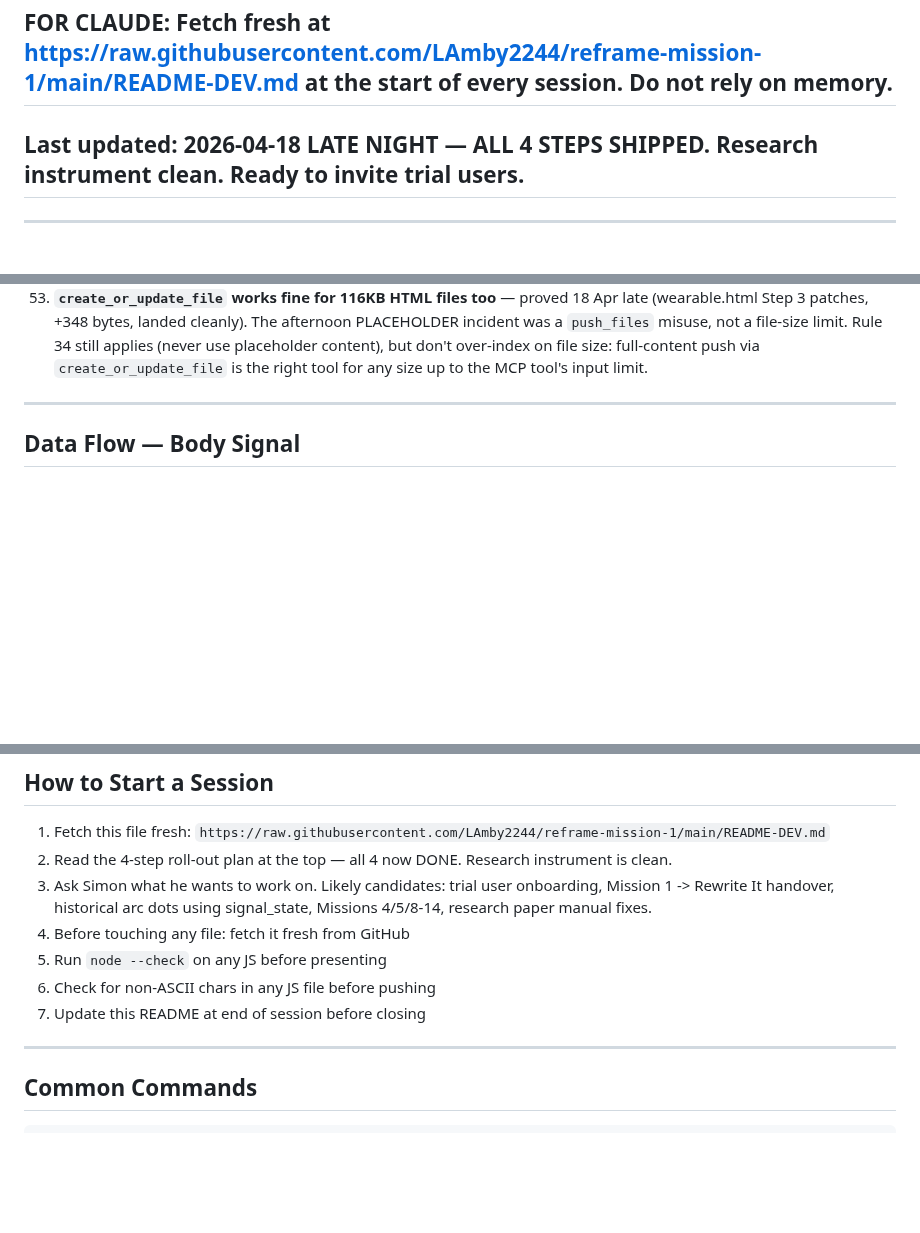
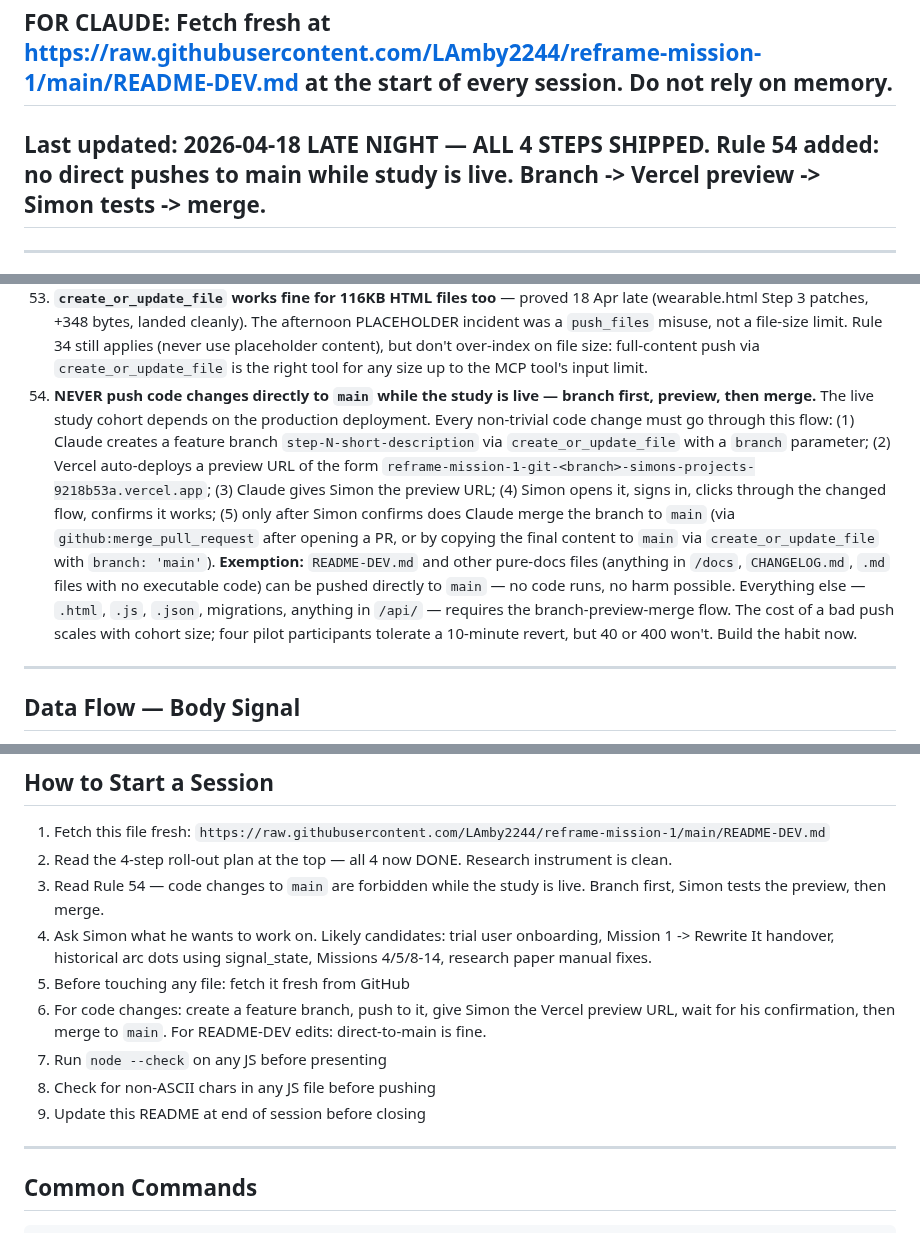
Before and after one commit to LAmby2244/reframe-mission-1, a Markdown page: README-DEV.md, 3 parts joined by grey strips. Drawn GitHub-style; blank space fills up the shorter version.

Commit message:
docs: add Rule 54 — no direct pushes to main while study is live
New deploy protocol: branch → Vercel preview → Simon tests → merge.
README-DEV and other pure-docs files remain exempt (this push is one).
Updated "How to Start a Session" so future Claude sessions default to
branch-first flow.

Simon to set GitHub branch protection on main so direct pushes are
physically blocked (one-time setup, documented as next action).

```diff
--- a/README-DEV.md
+++ b/README-DEV.md
@@ -1,7 +1,7 @@
 # README-DEV — Purposeful Change Platform
 ## Single source of truth across all Claude development sessions
 ## FOR CLAUDE: Fetch fresh at https://raw.githubusercontent.com/LAmby2244/reframe-mission-1/main/README-DEV.md at the start of every session. Do not rely on memory.
-## Last updated: 2026-04-18 LATE NIGHT — ALL 4 STEPS SHIPPED. Research instrument clean. Ready to invite trial users.
+## Last updated: 2026-04-18 LATE NIGHT — ALL 4 STEPS SHIPPED. Rule 54 added: no direct pushes to main while study is live. Branch -> Vercel preview -> Simon tests -> merge.
 
 ---
 
@@ -315,6 +315,7 @@ All rewrite tables have RLS enabled.
 51. **`daily_state.reason_missing` has a CHECK constraint** — only NULL / `pre_enrolment` / `user_didnt_open` / `whoop_couldnt_score` / `band_dropout` are accepted. Typos fail at the DB. If you add a new reason, update the CHECK constraint AND the `daily_state_with_gaps` view's COALESCE chain in the same migration.
 52. **PRR + research queries should read `daily_state_with_gaps`, not `daily_state`** — the view auto-labels missing dates (`pre_enrolment` / `user_didnt_open`) that have no underlying row. Querying `daily_state` directly gives you telemetry, not analysis.
 53. **`create_or_update_file` works fine for 116KB HTML files too** — proved 18 Apr late (wearable.html Step 3 patches, +348 bytes, landed cleanly). The afternoon PLACEHOLDER incident was a `push_files` misuse, not a file-size limit. Rule 34 still applies (never use placeholder content), but don't over-index on file size: full-content push via `create_or_update_file` is the right tool for any size up to the MCP tool's input limit.
+54. **NEVER push code changes directly to `main` while the study is live — branch first, preview, then merge.** The live study cohort depends on the production deployment. Every non-trivial code change must go through this flow: (1) Claude creates a feature branch `step-N-short-description` via `create_or_update_file` with a `branch` parameter; (2) Vercel auto-deploys a preview URL of the form `reframe-mission-1-git-<branch>-simons-projects-9218b53a.vercel.app`; (3) Claude gives Simon the preview URL; (4) Simon opens it, signs in, clicks through the changed flow, confirms it works; (5) only after Simon confirms does Claude merge the branch to `main` (via `github:merge_pull_request` after opening a PR, or by copying the final content to `main` via `create_or_update_file` with `branch: 'main'`). **Exemption:** `README-DEV.md` and other pure-docs files (anything in `/docs`, `CHANGELOG.md`, `.md` files with no executable code) can be pushed directly to `main` — no code runs, no harm possible. Everything else — `.html`, `.js`, `.json`, migrations, anything in `/api/` — requires the branch-preview-merge flow. The cost of a bad push scales with cohort size; four pilot participants tolerate a 10-minute revert, but 40 or 400 won't. Build the habit now.
 
 ---
 
@@ -488,11 +489,13 @@ Both are quick Ctrl+F jobs in Word.
 ## How to Start a Session
 1. Fetch this file fresh: `https://raw.githubusercontent.com/LAmby2244/reframe-mission-1/main/README-DEV.md`
 2. Read the 4-step roll-out plan at the top — all 4 now DONE. Research instrument is clean.
-3. Ask Simon what he wants to work on. Likely candidates: trial user onboarding, Mission 1 -> Rewrite It handover, historical arc dots using signal_state, Missions 4/5/8-14, research paper manual fixes.
-4. Before touching any file: fetch it fresh from GitHub
-5. Run `node --check` on any JS before presenting
-6. Check for non-ASCII chars in any JS file before pushing
-7. Update this README at end of session before closing
+3. Read Rule 54 — code changes to `main` are forbidden while the study is live. Branch first, Simon tests the preview, then merge.
+4. Ask Simon what he wants to work on. Likely candidates: trial user onboarding, Mission 1 -> Rewrite It handover, historical arc dots using signal_state, Missions 4/5/8-14, research paper manual fixes.
+5. Before touching any file: fetch it fresh from GitHub
+6. For code changes: create a feature branch, push to it, give Simon the Vercel preview URL, wait for his confirmation, then merge to `main`. For README-DEV edits: direct-to-main is fine.
+7. Run `node --check` on any JS before presenting
+8. Check for non-ASCII chars in any JS file before pushing
+9. Update this README at end of session before closing
 
 ---
 
```
Also changed, not shown: other parts of README-DEV.md (+1 -0 lines).
